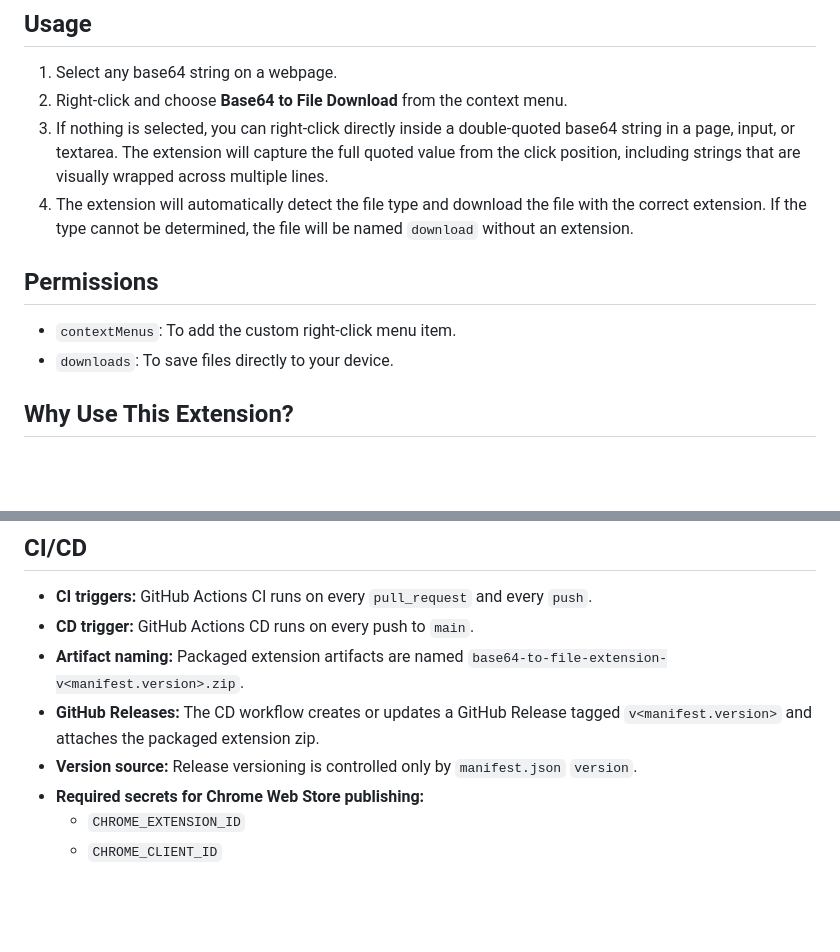
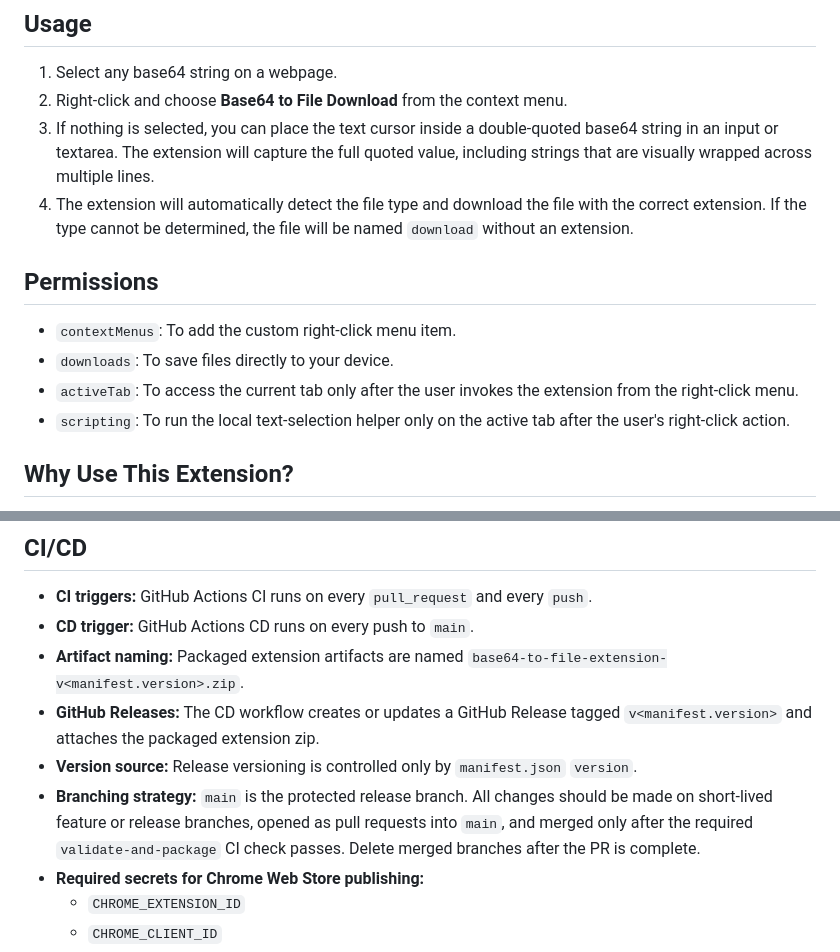
Before and after one commit to benlinx1018/base64-to-file-extension, a Markdown page: README.md, 2 parts joined by grey strips. Drawn GitHub-style; blank space fills up the shorter version.

Commit message:
Document activeTab permission model

```diff
--- a/README.md
+++ b/README.md
@@ -18,12 +18,14 @@ Base64 To File Extension is a Chrome extension that enables users to quickly con
 ## Usage
 1. Select any base64 string on a webpage.
 2. Right-click and choose **Base64 to File Download** from the context menu.
-3. If nothing is selected, you can right-click directly inside a double-quoted base64 string in a page, input, or textarea. The extension will capture the full quoted value from the click position, including strings that are visually wrapped across multiple lines.
+3. If nothing is selected, you can place the text cursor inside a double-quoted base64 string in an input or textarea. The extension will capture the full quoted value, including strings that are visually wrapped across multiple lines.
 4. The extension will automatically detect the file type and download the file with the correct extension. If the type cannot be determined, the file will be named `download` without an extension.
 
 ## Permissions
 - `contextMenus`: To add the custom right-click menu item.
 - `downloads`: To save files directly to your device.
+- `activeTab`: To access the current tab only after the user invokes the extension from the right-click menu.
+- `scripting`: To run the local text-selection helper only on the active tab after the user's right-click action.
 
 ## Why Use This Extension?
 - **Efficiency:** Save time by converting and downloading base64 data in one click.
@@ -55,6 +57,7 @@ For questions or feedback, please open an issue on GitHub or contact the maintai
 - **Artifact naming:** Packaged extension artifacts are named `base64-to-file-extension-v<manifest.version>.zip`.
 - **GitHub Releases:** The CD workflow creates or updates a GitHub Release tagged `v<manifest.version>` and attaches the packaged extension zip.
 - **Version source:** Release versioning is controlled only by `manifest.json` `version`.
+- **Branching strategy:** `main` is the protected release branch. All changes should be made on short-lived feature or release branches, opened as pull requests into `main`, and merged only after the required `validate-and-package` CI check passes. Delete merged branches after the PR is complete.
 - **Required secrets for Chrome Web Store publishing:**
   - `CHROME_EXTENSION_ID`
   - `CHROME_CLIENT_ID`
```
